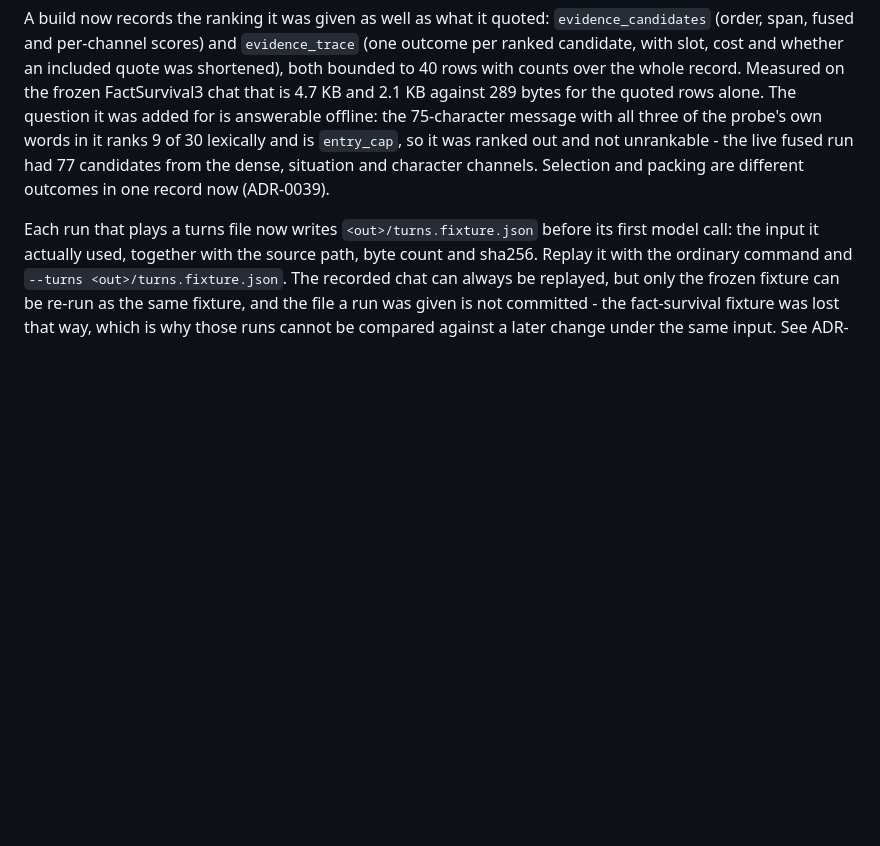
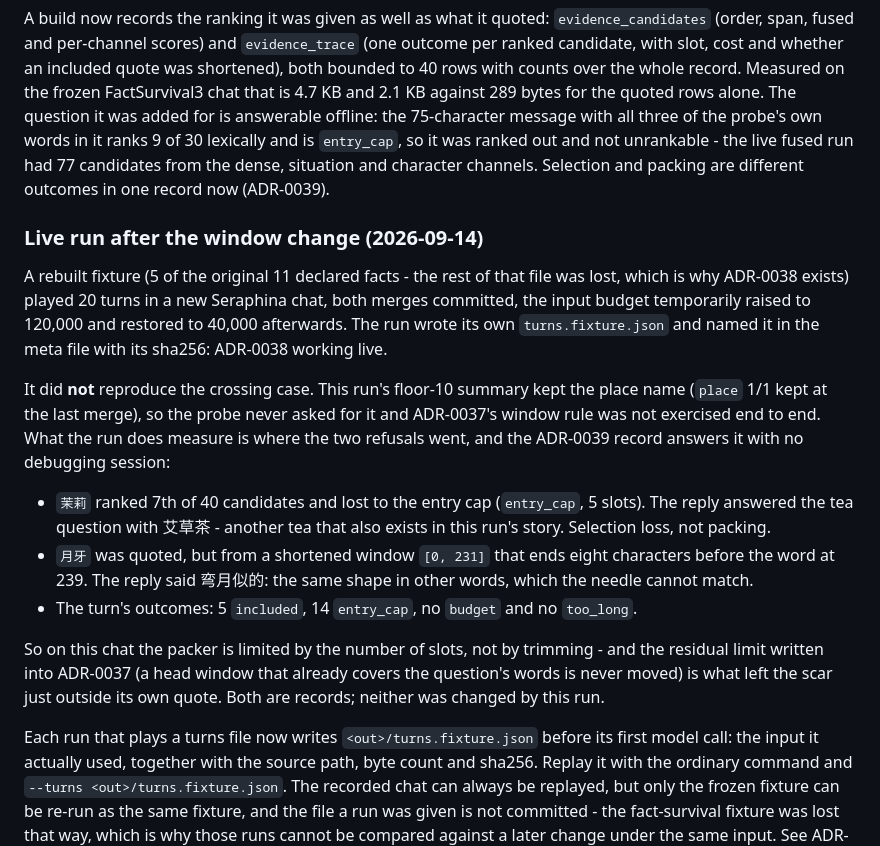
Before and after one commit to Icey0111/Memory-plugin, a Markdown page: dev_docs/02_development.md, the part around the change. GitHub-like rendering; blank space fills up the shorter version.

Commit message:
Record the first live run after the window change, and what the new trace showed
A rebuilt fixture (5 of the original 11 declared facts) played 20 turns in a new Seraphina chat
with both merges committed. It did not reproduce the crossing case - this floor-10 summary kept
the place name, so the probe never asked for it - which is recorded as the limit it is.

The two refusals it did produce are explained by the ADR-0039 record with no debugging session:
the jasmine row ranked 7 of 40 and lost to the entry cap, and the scar row was quoted from a
window that ends eight characters before the word. Outcomes for the turn: 5 included, 14
entry_cap, no budget or too_long. The run also wrote its own turns.fixture.json (ADR-0038 live).

```diff
--- a/dev_docs/02_development.md
+++ b/dev_docs/02_development.md
@@ -189,6 +189,28 @@ lexically and is `entry_cap`, so it was ranked out and not unrankable - the live
 candidates from the dense, situation and character channels. Selection and packing are different outcomes in
 one record now (ADR-0039).
 
+### Live run after the window change (2026-09-14)
+
+A rebuilt fixture (5 of the original 11 declared facts - the rest of that file was lost, which is why ADR-0038
+exists) played 20 turns in a new Seraphina chat, both merges committed, the input budget temporarily raised to
+120,000 and restored to 40,000 afterwards. The run wrote its own `turns.fixture.json` and named it in the meta
+file with its sha256: ADR-0038 working live.
+
+It did **not** reproduce the crossing case. This run's floor-10 summary kept the place name (`place` 1/1 kept
+at the last merge), so the probe never asked for it and ADR-0037's window rule was not exercised end to end.
+What the run does measure is where the two refusals went, and the ADR-0039 record answers it with no debugging
+session:
+
+- `茉莉` ranked 7th of 40 candidates and lost to the entry cap (`entry_cap`, 5 slots). The reply answered the
+  tea question with 艾草茶 - another tea that also exists in this run's story. Selection loss, not packing.
+- `月牙` was quoted, but from a shortened window `[0, 231]` that ends eight characters before the word at 239.
+  The reply said 弯月似的: the same shape in other words, which the needle cannot match.
+- The turn's outcomes: 5 `included`, 14 `entry_cap`, no `budget` and no `too_long`.
+
+So on this chat the packer is limited by the number of slots, not by trimming - and the residual limit written
+into ADR-0037 (a head window that already covers the question's words is never moved) is what left the scar
+just outside its own quote. Both are records; neither was changed by this run.
+
 Each run that plays a turns file now writes `<out>/turns.fixture.json` before its first model call: the
 input it actually used, together with the source path, byte count and sha256. Replay it with the ordinary
 command and `--turns <out>/turns.fixture.json`. The recorded chat can always be replayed, but only the frozen
```
